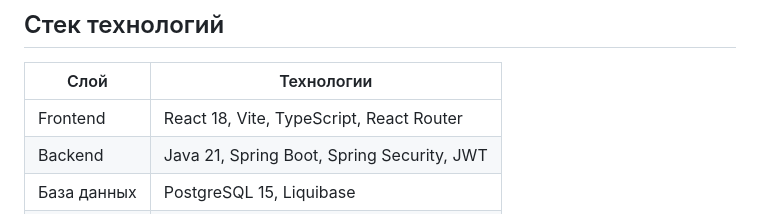
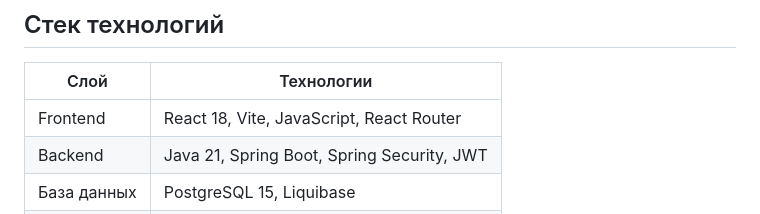
Before and after one commit to MikeVolzhanin/interactive-map, a Markdown page: README.md, the part around the change. Drawn GitHub-style.

```diff
--- a/README.md
+++ b/README.md
@@ -6,7 +6,7 @@
 
 | Слой | Технологии |
 |------|-----------|
-| Frontend | React 18, Vite, TypeScript, React Router |
+| Frontend | React 18, Vite, JavaScript, React Router |
 | Backend | Java 21, Spring Boot, Spring Security, JWT |
 | База данных | PostgreSQL 15, Liquibase |
 | Деплой | Docker, Docker Compose, Nginx |
```
